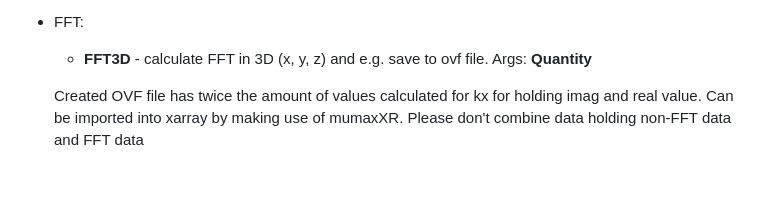
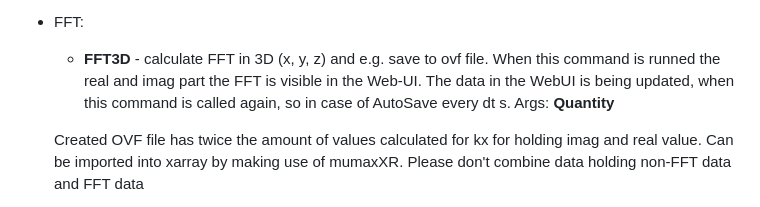
Before and after one commit to timvgl/Mumax3Mod, a Markdown page: README.md, the part around the change. Rendered like a GitHub page; blank space fills up the shorter version.

```diff
--- a/README.md
+++ b/README.md
@@ -125,7 +125,7 @@ Comment: Loading strains is highly experimental - if you want to use the strain
     + __EraseAllRegions__ - erase all regions - sets all regions back to region 0 - more efficent than redefining all regions seperate
 
 * FFT:
-    + __FFT3D__ - calculate FFT in 3D (x, y, z) and e.g. save to ovf file. Args: __Quantity__
+    + __FFT3D__ - calculate FFT in 3D (x, y, z) and e.g. save to ovf file. When this command is runned the real and imag part the FFT is visible in the Web-UI. The data in the WebUI is being updated, when this command is called again, so in case of AutoSave every dt s. Args: __Quantity__
 
     Created OVF file has twice the amount of values calculated for kx for holding imag and real value.
     Can be imported into xarray by making use of mumaxXR. Please don't combine data holding non-FFT data and FFT data
```
